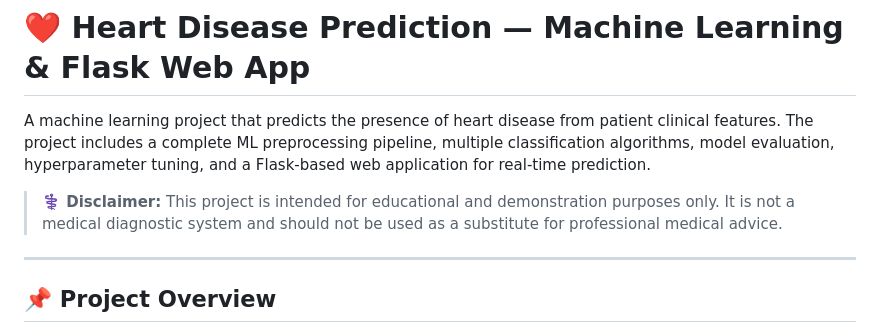
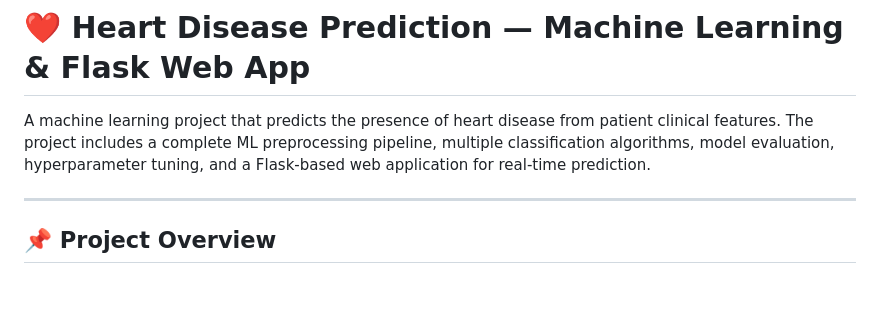
Before and after one commit to Sagardatti123/Heart-Disease-Detectection-Using-Machine-Learning-Pipeline, a Markdown page: README.md, the part around the change. Rendered like a GitHub page; blank space fills up the shorter version.

```diff
--- a/README.md
+++ b/README.md
@@ -5,7 +5,6 @@ deployment link:https://heart-disease-detectection-using-machine-4rp6.onrender.c
 
 A machine learning project that predicts the presence of heart disease from patient clinical features. The project includes a complete ML preprocessing pipeline, multiple classification algorithms, model evaluation, hyperparameter tuning, and a Flask-based web application for real-time prediction.
 
-> **⚕️ Disclaimer:** This project is intended for educational and demonstration purposes only. It is not a medical diagnostic system and should not be used as a substitute for professional medical advice.
 
 ---
 
```
